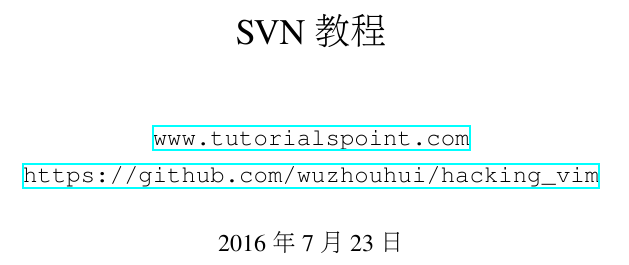
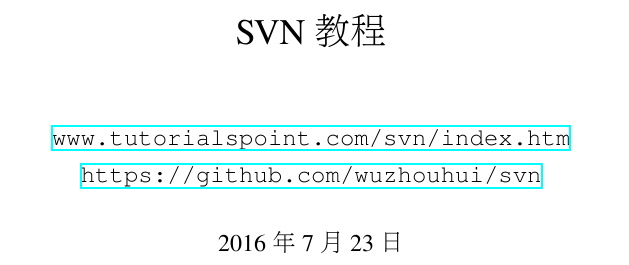
Before and after one commit to wuzhouhui/svn, a LaTeX book (svn.tex): part of page 1 of 4, cut so that both start at the same text. Compiled offline with XeLaTeX.

Commit message:
update url

```diff
--- a/svn.tex
+++ b/svn.tex
@@ -14,8 +14,8 @@
 \setmonofont[Mapping={}]{FreeMono}
 
 \title{SVN 教程}
-\author{\url{www.tutorialspoint.com} \and
-	\url{https://github.com/wuzhouhui/hacking_vim} }
+\author{\url{www.tutorialspoint.com/svn/index.htm} \and
+	\url{https://github.com/wuzhouhui/svn}}
 
 \begin{document}
 
```
